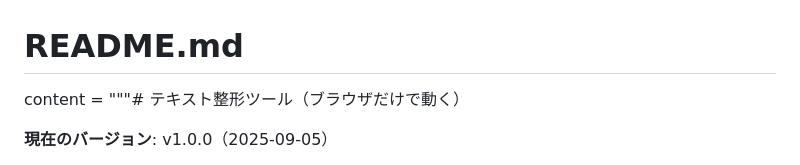
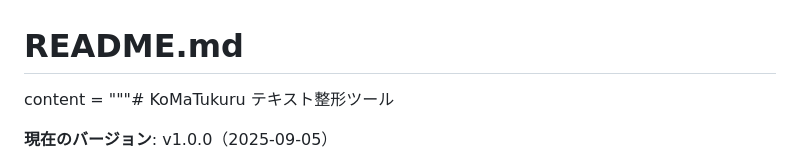
Before and after one commit to r-tkbyc/KoMaTukuru, a Markdown page: README.md, the part around the change. Drawn GitHub-style.

```diff
--- a/README.md
+++ b/README.md
@@ -1,5 +1,5 @@
 # README.md
-content = """# テキスト整形ツール（ブラウザだけで動く）
+content = """# KoMaTukuru テキスト整形ツール
 
 **現在のバージョン**: v1.0.0（2025-09-05）
 
```
